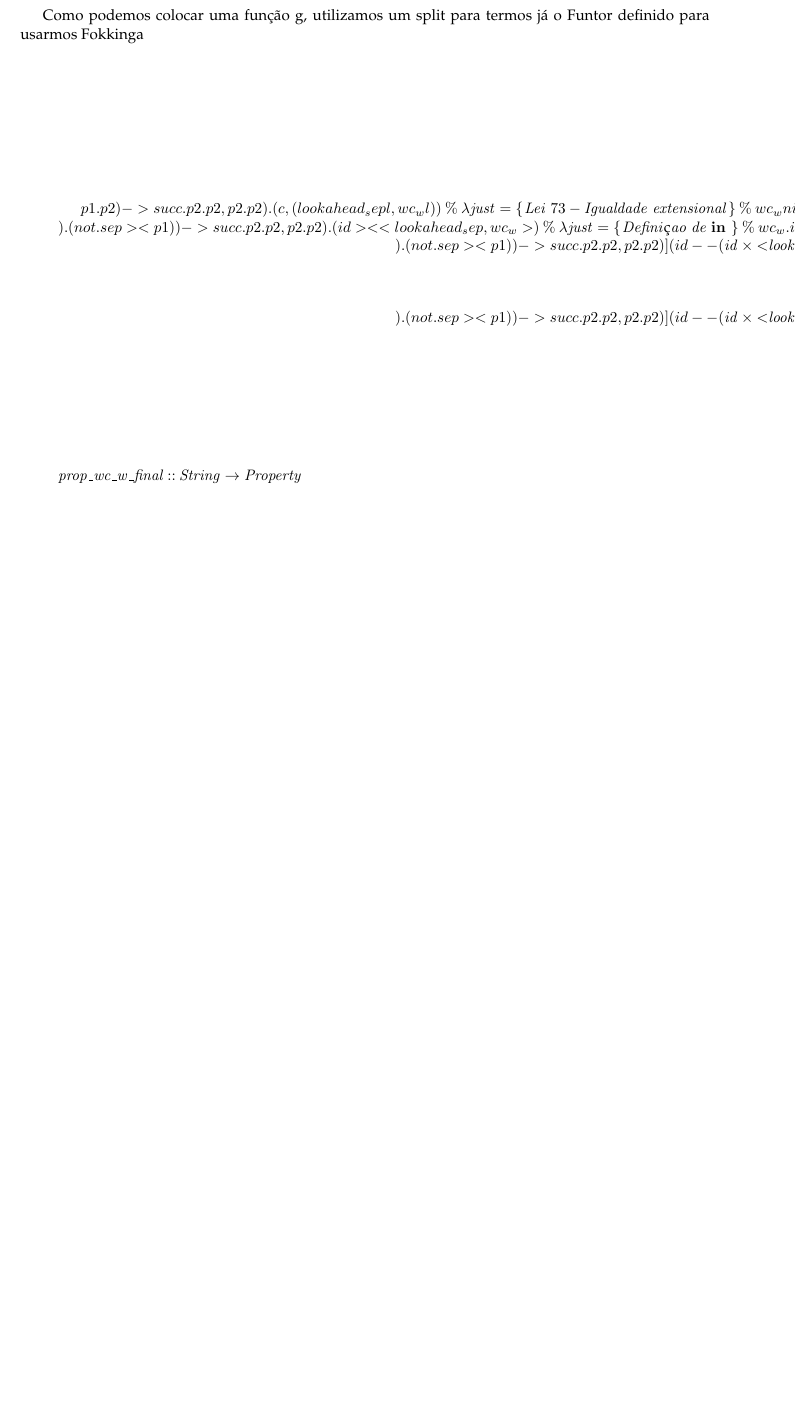
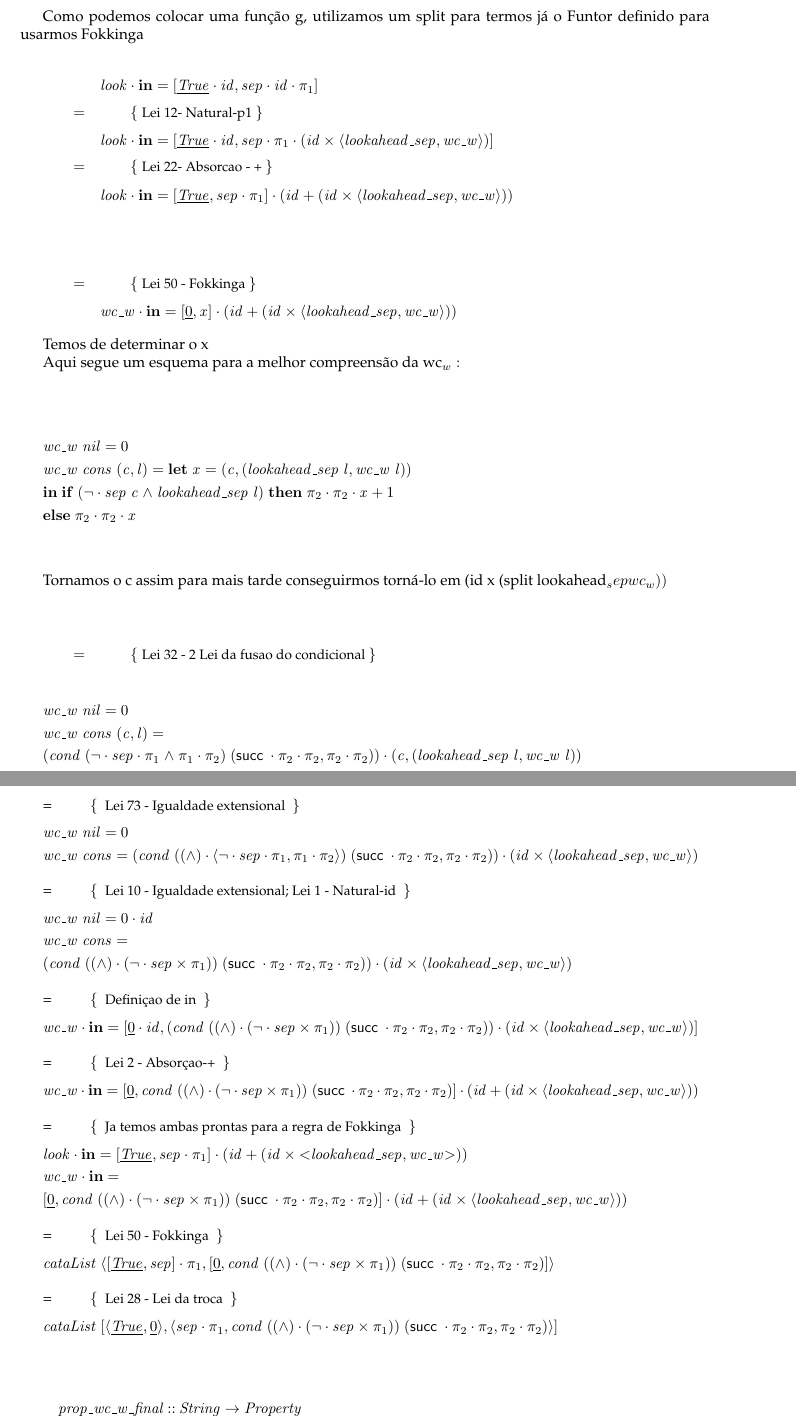
Before and after one commit to jhugobb/CP, a LaTeX document (cp1617t.tex): part of page 14 of 17 before the commit and two parts of pages 14 and 15 of 18 after it, the two joined at a grey line, cut so that both start at the same text, the shorter picture padded with empty space. The pictures show the PDF file cp1617t.pdf that the author committed with the source.

Commit message:
solve conflicts problem in .lhs

```diff
--- a/cp1617t.tex
+++ b/cp1617t.tex
@@ -1357,7 +1361,7 @@ Nota: Teste \emph{QuickCheck}:
 %
 \just={Lei 1- Natural-id}
 %
-        \ensuremath{\Varid{look}\comp \mathbf{in}\mathrel{=}[\mskip1.5mu \underline{\Conid{True}}\comp \Varid{id},\Varid{sep}\comp \Varid{id}\comp \p1\mskip1.5mu]}
+        \ensuremath{\Varid{look}\comp \mathbf{in}\mathrel{=}\alt{\underline{\Conid{True}}\comp \Varid{id}}{\Varid{sep}\comp \Varid{id}\comp \p1}}
 %
 \end{eqnarray*}
 
@@ -1366,15 +1370,83 @@ Nota: Teste \emph{QuickCheck}:
 \begin{eqnarray*}
 \start
 %
+        \ensuremath{\Varid{look}\comp \mathbf{in}\mathrel{=}\alt{\underline{\Conid{True}}\comp \Varid{id}}{\Varid{sep}\comp \Varid{id}\comp \p1}}
+%
 \just={Lei 12- Natural-p1}
 %
-        \ensuremath{\Varid{look}\comp \mathbf{in}\mathrel{=}[\mskip1.5mu \underline{\Conid{True}}\comp \Varid{id},\Varid{sep}\comp \p1\comp (\Varid{id}\times\mathbin{<}\Varid{lookahead\char95 sep},\Varid{wc\char95 w}\mathbin{>})\mskip1.5mu]}
+        \ensuremath{\Varid{look}\comp \mathbf{in}\mathrel{=}\alt{\underline{\Conid{True}}\comp \Varid{id}}{\Varid{sep}\comp \p1\comp (\Varid{id}\times\conj{\Varid{lookahead\char95 sep}}{\Varid{wc\char95 w}})}}
 %
 \just={Lei 22- Absorcao - +}
 %
-        \ensuremath{\Varid{look}\comp \mathbf{in}\mathrel{=}[\mskip1.5mu \underline{\Conid{True}},\Varid{sep}\comp \p1\mskip1.5mu]\comp (\Varid{id}\mathbin{-}}- (id >< <lookahead_sep, wc_w>))\ensuremath{\mathbin{\%}\lambda \Varid{end}\;\{\mskip1.5mu \Varid{eqnarray}\mathbin{*}\mskip1.5mu\}\lambda \Varid{begin}\;\{\mskip1.5mu \Varid{eqnarray}\mathbin{*}\mskip1.5mu\}\lambda \Varid{start}\mathbin{\%}\lambda \Varid{just}\mathrel{=}\{\mskip1.5mu \Conid{Lei}\;\mathrm{50}\mathbin{-}\Conid{Fokkinga}\mskip1.5mu\}\mathbin{\%}}wc_w.in = [(const 0), x].(id + (id >< <lookahead_sep, wc_w>))\ensuremath{\mathbin{\%}\lambda \Varid{end}\;\{\mskip1.5mu \Varid{eqnarray}\mathbin{*}\mskip1.5mu\}\lambda \Varid{par}\;\Conid{Temos}\;\Varid{de}\;\Varid{determinar}\;\Varid{o}\;\Varid{x}\lambda \Varid{par}\;\Conid{Aqui}\;\Varid{segue}\;\Varid{um}\;\Varid{esquema}\;\Varid{para}\;\Varid{a}\;\Varid{melhor}\;\Varid{compreensão}\;\Varid{da}\;\Varid{wc\char95 w}\mathbin{:}\lambda \Varid{begin}\;\{\mskip1.5mu \Varid{eqnarray}\mathbin{*}\mskip1.5mu\}\lambda \Varid{start}}wc_w nil = 0\ensuremath{}wc_w cons (c,l) = let x = (c,(lookahead_sep l, wc_w l))\ensuremath{}in    then p2.p2.x + 1\ensuremath{}else p2.p2.x\ensuremath{\mathbin{\%}\lambda \Varid{end}\;\{\mskip1.5mu \Varid{eqnarray}\mathbin{*}\mskip1.5mu\}\lambda \Varid{par}\;\Conid{Tornamos}\;\Varid{o}\;\Varid{c}\;\Varid{assim}\;\Varid{apra}\;\Varid{mais}\;\Varid{tarde}\;\Varid{conseguirmos}\;\Varid{torná}\mathbin{-}\Varid{lo}\;\Varid{em}\;(\Varid{id}\;\Varid{x}\mathbin{<}\Varid{lookahead\char95 sep},\Varid{wc\char95 w}\mathbin{>})\lambda \Varid{begin}\;\{\mskip1.5mu \Varid{eqnarray}\mathbin{*}\mskip1.5mu\}\lambda \Varid{start}\mathbin{\%}\lambda \Varid{just}\mathrel{=}\{\mskip1.5mu \Conid{Lei}\;\mathrm{32}\mathbin{-}\mathrm{2}\;\Varid{ª}\;\Conid{Lei}\;\Varid{da}\;\Varid{fusao}\;\mathbf{do}\;\Varid{condicional}\mskip1.5mu\}\mathbin{\%}}wc_w nil = 0\ensuremath{}wc_w cons (c,l) = ((not.sep.p1 && p1.p2) -> succ.p2.p2, p2.p2).(c,(lookahead_sep l, wc_w l))\ensuremath{\mathbin{\%}\lambda \Varid{just}\mathrel{=}\{\mskip1.5mu \Conid{Lei}\;\mathrm{73}\mathbin{-}\Conid{Igualdade}\;\Varid{extensional}\mskip1.5mu\}\mathbin{\%}}wc_w nil = 0\ensuremath{}wc_w cons = (((&&).<not.sep.p1,p1.p2>) -> succ.p2.p2, p2.p2).(id >< <lookahead_sep, wc_w>)\ensuremath{\mathbin{\%}\lambda \Varid{just}\mathrel{=}\{\mskip1.5mu \Conid{Lei}\;\mathrm{10}\mathbin{-}\Conid{Igualdade}\;\Varid{extensional};\Conid{Lei}\;\mathrm{1}\mathbin{-}\Conid{Natural}\mathbin{-}\Varid{id}\mskip1.5mu\}\mathbin{\%}}wc_w nil = 0.id\ensuremath{}wc_w cons = (((&&).(not.sep >< p1)) -> succ.p2.p2, p2.p2).(id >< <lookahead_sep, wc_w>)\ensuremath{\mathbin{\%}\lambda \Varid{just}\mathrel{=}\{\mskip1.5mu \Conid{Definiçao}\;\Varid{de}\;\mathbf{in}\;\mskip1.5mu\}\mathbin{\%}}wc_w.in = [(const 0).id,(((&&).(not.sep >< p1)) -> succ.p2.p2, p2.p2).(id >< <lookahead_sep, wc_w>)]\ensuremath{\mathbin{\%}\lambda \Varid{just}\mathrel{=}\{\mskip1.5mu \Conid{Lei}\;\mathrm{2}\mathbin{-}\Conid{Absorçao}\mathbin{-+}\mskip1.5mu\}\mathbin{\%}}wc_w.in = [(const 0),(((&&).(not.sep >< p1)) -> succ.p2.p2, p2.p2)](id -\ensuremath{\mathbin{-}(\Varid{id}\times\mathbin{<}\Varid{lookahead\char95 sep},\Varid{wc\char95 w}\mathbin{>}))}
-%
+        \ensuremath{\Varid{look}\comp \mathbf{in}\mathrel{=}\alt{\underline{\Conid{True}}}{\Varid{sep}\comp \p1}\comp (\Varid{id}\mathbin{+}(\Varid{id}\times\conj{\Varid{lookahead\char95 sep}}{\Varid{wc\char95 w}}))}
+%
+\end{eqnarray*}
+
+\begin{eqnarray*}
+\start
+%
+\just={Lei 50 - Fokkinga}
+%
+        \ensuremath{\Varid{wc\char95 w}\comp \mathbf{in}\mathrel{=}\alt{\underline{\mathrm{0}}}{\Varid{x}}\comp (\Varid{id}\mathbin{+}(\Varid{id}\times\conj{\Varid{lookahead\char95 sep}}{\Varid{wc\char95 w}}))}
+%
+\end{eqnarray*}
+
+\par Temos de determinar o x
+
+\par Aqui segue um esquema para a melhor compreensão da wc_w:
+
+\begin{eqnarray*}
+\start
+
+        \ensuremath{\Varid{wc\char95 w}\;\Varid{nil}\mathrel{=}\mathrm{0}} \\
+        \ensuremath{\Varid{wc\char95 w}\;\Varid{cons}\;(\Varid{c},\Varid{l})\mathrel{=}\mathbf{let}\;\Varid{x}\mathrel{=}(\Varid{c},(\Varid{lookahead\char95 sep}\;\Varid{l},\Varid{wc\char95 w}\;\Varid{l}))} \\
+                           \ensuremath{\mathbf{in}\;\mathbf{if}\;(\neg \comp \Varid{sep}\;\Varid{c}\mathrel{\wedge}\Varid{lookahead\char95 sep}\;\Varid{l})\;\mathbf{then}\;\p2\comp \p2\comp \Varid{x}\mathbin{+}\mathrm{1}} \\
+                                \ensuremath{\mathbf{else}\;\p2\comp \p2\comp \Varid{x}}
+%
+\end{eqnarray*}
+
+\par Tornamos o c assim para mais tarde conseguirmos torná-lo em (id x (split lookahead_sep wc_w))
+
+\begin{eqnarray*}
+\start
+%
+\just={Lei 32 - 2 Lei da fusao do condicional}
+
+        \ensuremath{\Varid{wc\char95 w}\;\Varid{nil}\mathrel{=}\mathrm{0}} \\
+        \ensuremath{\Varid{wc\char95 w}\;\Varid{cons}\;(\Varid{c},\Varid{l})\mathrel{=}} \\
+        \ensuremath{(\Varid{cond}\;(\neg \comp \Varid{sep}\comp \p1\mathrel{\wedge}\p1\comp \p2)\;(\succ \comp \p2\comp \p2,\p2\comp \p2))\comp (\Varid{c},(\Varid{lookahead\char95 sep}\;\Varid{l},\Varid{wc\char95 w}\;\Varid{l}))}
+%
+\\
+\\
+\just={Lei 73 - Igualdade extensional}
+%
+        \ensuremath{\Varid{wc\char95 w}\;\Varid{nil}\mathrel{=}\mathrm{0}} \\
+        \ensuremath{\Varid{wc\char95 w}\;\Varid{cons}\mathrel{=}(\Varid{cond}\;((\mathrel{\wedge})\comp \conj{\neg \comp \Varid{sep}\comp \p1}{\p1\comp \p2})\;(\succ \comp \p2\comp \p2,\p2\comp \p2))\comp (\Varid{id}\times\conj{\Varid{lookahead\char95 sep}}{\Varid{wc\char95 w}})}
+%
+\\
+\\
+\just={Lei 10 - Igualdade extensional; Lei 1 - Natural-id}
+%
+        \ensuremath{\Varid{wc\char95 w}\;\Varid{nil}\mathrel{=}\mathrm{0}\comp \Varid{id}} \\
+        \ensuremath{\Varid{wc\char95 w}\;\Varid{cons}\mathrel{=}} \\
+        \ensuremath{(\Varid{cond}\;((\mathrel{\wedge})\comp (\neg \comp \Varid{sep}\times\p1))\;(\succ \comp \p2\comp \p2,\p2\comp \p2))\comp (\Varid{id}\times\conj{\Varid{lookahead\char95 sep}}{\Varid{wc\char95 w}})}
+%
+\\
+\\
+\just={Definiçao de in}
+%
+        \ensuremath{\Varid{wc\char95 w}\comp \mathbf{in}\mathrel{=}\alt{\underline{\mathrm{0}}\comp \Varid{id}}{(\Varid{cond}\;((\mathrel{\wedge})\comp (\neg \comp \Varid{sep}\times\p1))\;(\succ \comp \p2\comp \p2,\p2\comp \p2))\comp (\Varid{id}\times\conj{\Varid{lookahead\char95 sep}}{\Varid{wc\char95 w}})}}
+%
+\\
+\\
+\just={Lei 2 - Absorçao-+}
+%
+        \ensuremath{\Varid{wc\char95 w}\comp \mathbf{in}\mathrel{=}\alt{\underline{\mathrm{0}}}{\Varid{cond}\;((\mathrel{\wedge})\comp (\neg \comp \Varid{sep}\times\p1))\;(\succ \comp \p2\comp \p2,\p2\comp \p2)}\comp (\Varid{id}\mathbin{+}(\Varid{id}\times\conj{\Varid{lookahead\char95 sep}}{\Varid{wc\char95 w}}))}
+%
+\\
+\\
 \just={Ja temos ambas prontas para a regra de Fokkinga}
 %
-        \ensuremath{\Varid{look}\comp \mathbf{in}\mathrel{=}[\mskip1.5mu \underline{\Conid{True}},\Varid{sep}\comp \p1\mskip1.5mu]\comp (\Varid{id}\mathbin{-}}- (id >< <lookahead_sep, wc_w>))\ensuremath{}wc_w.in = [(const 0),(((&&).(not.sep >< p1)) -> succ.p2.p2, p2.p2)](id -\ensuremath{\mathbin{-}(\Varid{id}\times\mathbin{<}\Varid{lookahead\char95 sep},\Varid{wc\char95 w}\mathbin{>}))}
-%
+        \ensuremath{\Varid{look}\comp \mathbf{in}\mathrel{=}\alt{\underline{\Conid{True}}}{\Varid{sep}\comp \p1}\comp (\Varid{id}\mathbin{+}(\Varid{id}\times\mathbin{<}\Varid{lookahead\char95 sep},\Varid{wc\char95 w}\mathbin{>}))} \\
+        \ensuremath{\Varid{wc\char95 w}\comp \mathbf{in}\mathrel{=}} \\
+        \ensuremath{\alt{\underline{\mathrm{0}}}{\Varid{cond}\;((\mathrel{\wedge})\comp (\neg \comp \Varid{sep}\times\p1))\;(\succ \comp \p2\comp \p2,\p2\comp \p2)}\comp (\Varid{id}\mathbin{+}(\Varid{id}\times\conj{\Varid{lookahead\char95 sep}}{\Varid{wc\char95 w}}))}
```
Also changed, not shown: cp1617t.ind, cp1617t.pdf, cp1617t.tex (31 more changed lines), 5 other files.
